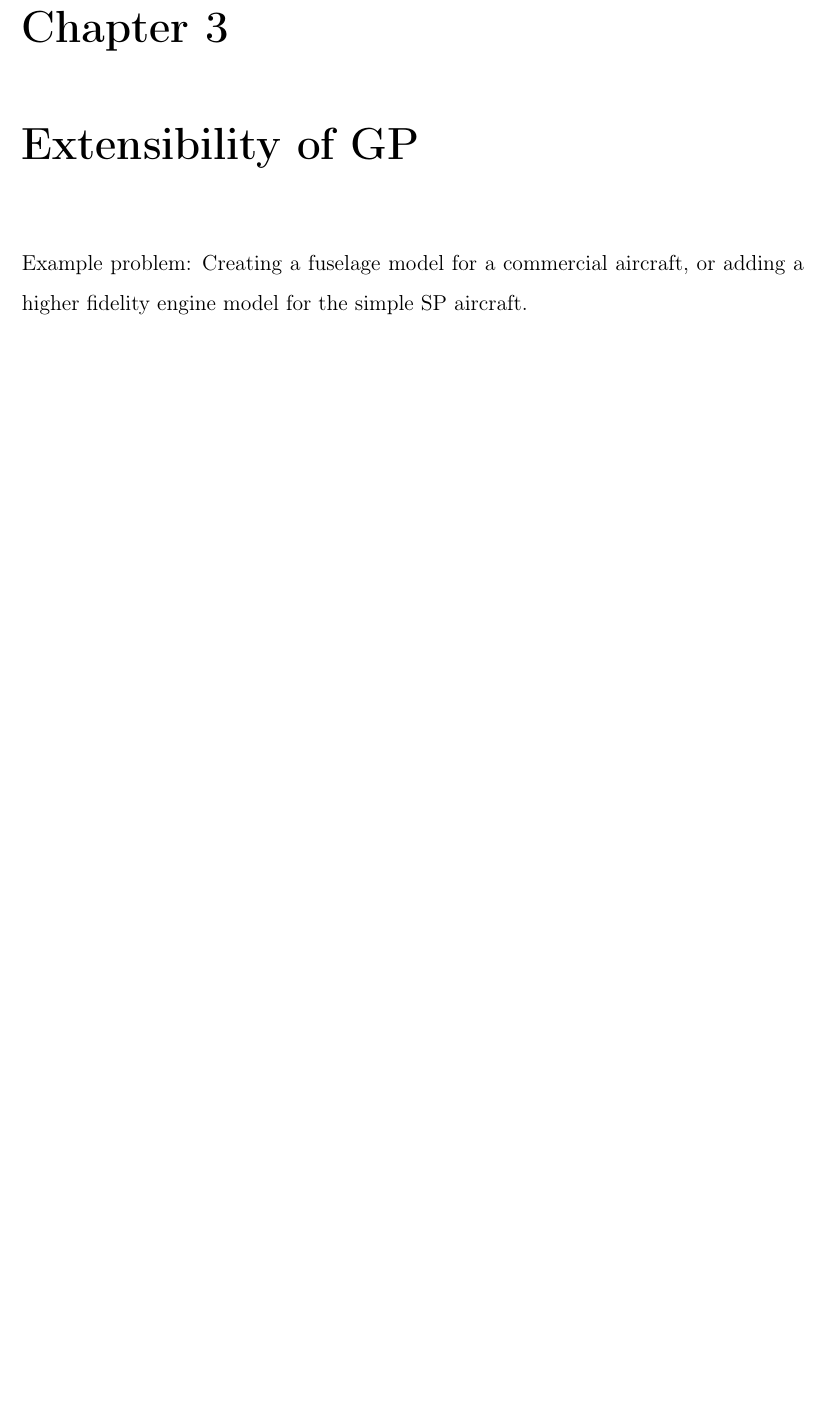
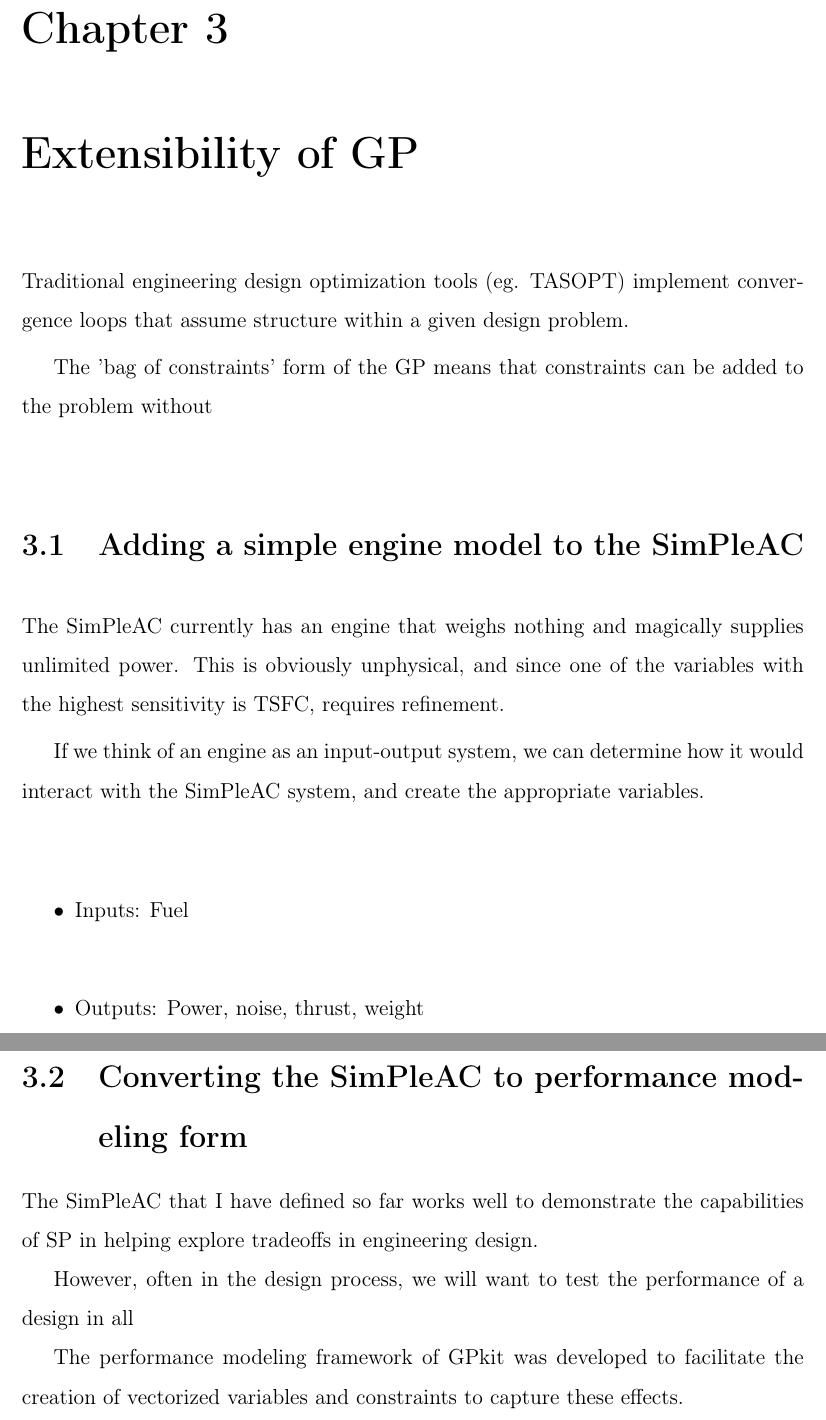
Before and after one commit to convexengineering/publications-raw, a LaTeX thesis (latex/main.tex, which reads latex/ch3_extensibility.tex): part of page 7 of 16 before the commit and two parts of pages 7 and 8 of 16 after it, the two joined at a grey line, cut so that both start at the same text, the shorter picture padded with empty space. Compiled offline with pdfLaTeX.

Commit message:
Editing Extensibility structure.

```diff
--- a/latex/ch3_extensibility.tex
+++ b/latex/ch3_extensibility.tex
@@ -1,3 +1,24 @@
 \chapter{Extensibility of \gls{GP}}
 
-Example problem: Creating a fuselage model for a commercial aircraft, or adding a higher fidelity engine model for the simple SP aircraft.
+Traditional engineering design optimization tools (eg. TASOPT) implement convergence loops that assume structure within a given design problem.
+
+The 'bag of constraints' form of the GP means that constraints can be added to the problem without
+
+\section{Adding a simple engine model to the SimPleAC}
+
+The SimPleAC currently has an engine that weighs nothing and magically supplies unlimited power. This is obviously unphysical, and since one of the variables with the highest sensitivity is TSFC, requires refinement.
+
+If we think of an engine as an input-output system, we can determine how it would interact with the SimPleAC system, and create the appropriate variables.
+
+\begin{itemize}
+\item Inputs: Fuel
+\item Outputs: Power, noise, thrust, weight
+\end{itemize}
+
+\section{Converting the SimPleAC to performance modeling form}
+
+The SimPleAC that I have defined so far works well to demonstrate the capabilities of \gls{SP} in helping explore tradeoffs in engineering design.
+
+However, often in the design process, we will want to test the performance of a design in all
+
+The performance modeling framework of GPkit was developed to facilitate the creation of vectorized variables and constraints to capture these effects.
```
